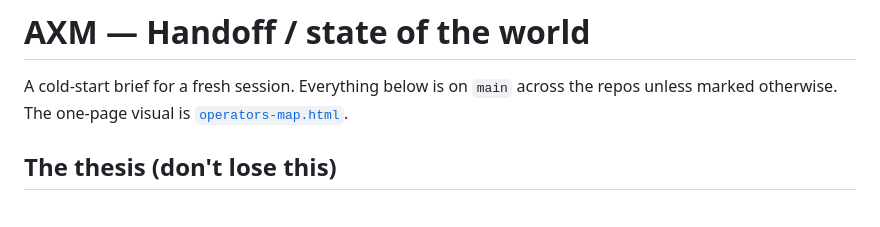
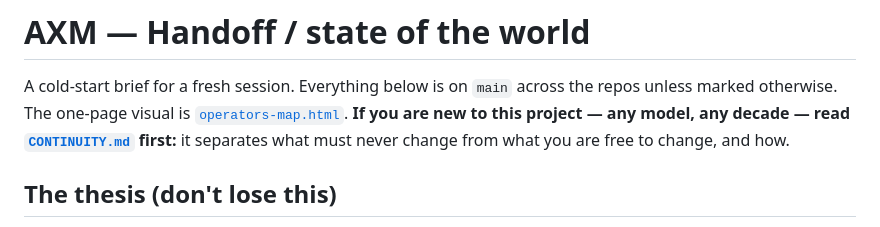
Before and after one commit to BigBirdReturns/axm-console, a Markdown page: docs/HANDOFF.md, the part around the change. GitHub-like rendering.

```diff
--- a/docs/HANDOFF.md
+++ b/docs/HANDOFF.md
@@ -2,7 +2,9 @@
 
 A cold-start brief for a fresh session. Everything below is on `main` across the
 repos unless marked otherwise. The one-page visual is
-[`operators-map.html`](operators-map.html).
+[`operators-map.html`](operators-map.html). **If you are new to this project —
+any model, any decade — read [`CONTINUITY.md`](CONTINUITY.md) first:** it
+separates what must never change from what you are free to change, and how.
 
 ## The thesis (don't lose this)
 
```
Also changed, not shown: docs/CONTINUITY.md (added, +178 -0 lines).
